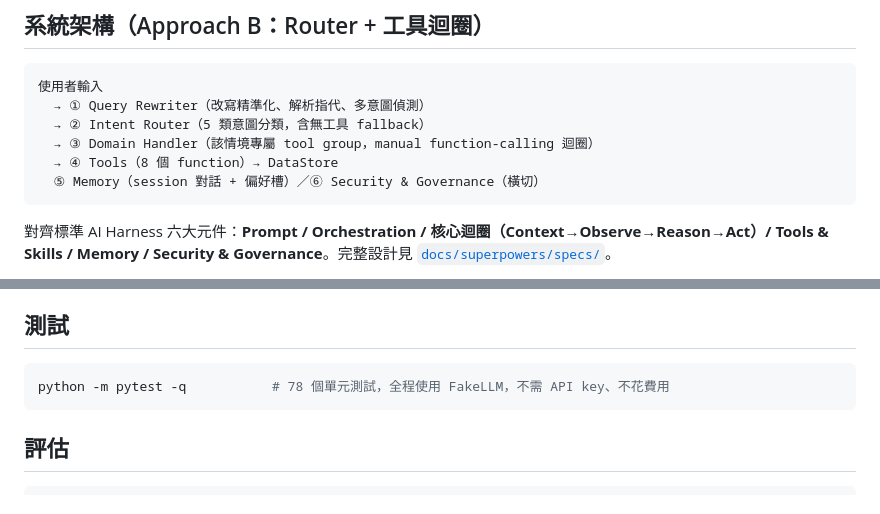
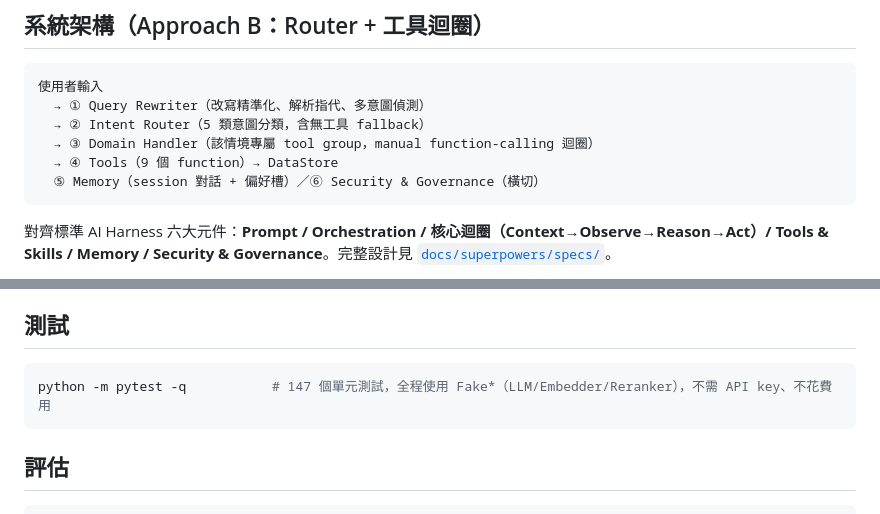
Before and after one commit to Charles8745/2026DRL-HW4, a Markdown page: README.md, 2 parts joined by grey strips. GitHub-like rendering.

Commit message:
docs: correct stale counts in deliverables (tests 78/120->147, README tools 8->9)
Pre-existing factual drift surfaced by the reorg final review; not reorg-caused.
README pytest count 78->147 + Tools 8->9 function; report.md offline-test count 120->147.

Co-Authored-By: Claude Opus 4.8 (1M context) <noreply@anthropic.com>

````diff
--- a/README.md
+++ b/README.md
@@ -13,7 +13,7 @@
   → ① Query Rewriter（改寫精準化、解析指代、多意圖偵測）
   → ② Intent Router（5 類意圖分類，含無工具 fallback）
   → ③ Domain Handler（該情境專屬 tool group，manual function-calling 迴圈）
-  → ④ Tools（8 個 function）→ DataStore
+  → ④ Tools（9 個 function）→ DataStore
   ⑤ Memory（session 對話 + 偏好槽）／⑥ Security & Governance（橫切）
 ```
 
@@ -52,7 +52,7 @@ python -m fe.app                 # 啟動 Flask，開 http://localhost:5000
 ## 測試
 
 ```bash
-python -m pytest -q           # 78 個單元測試，全程使用 FakeLLM，不需 API key、不花費用
+python -m pytest -q           # 147 個單元測試，全程使用 Fake*（LLM/Embedder/Reranker），不需 API key、不花費用
 ```
 
 ## 評估
````
Also changed, not shown: report/report.md (+1 -1 lines).
